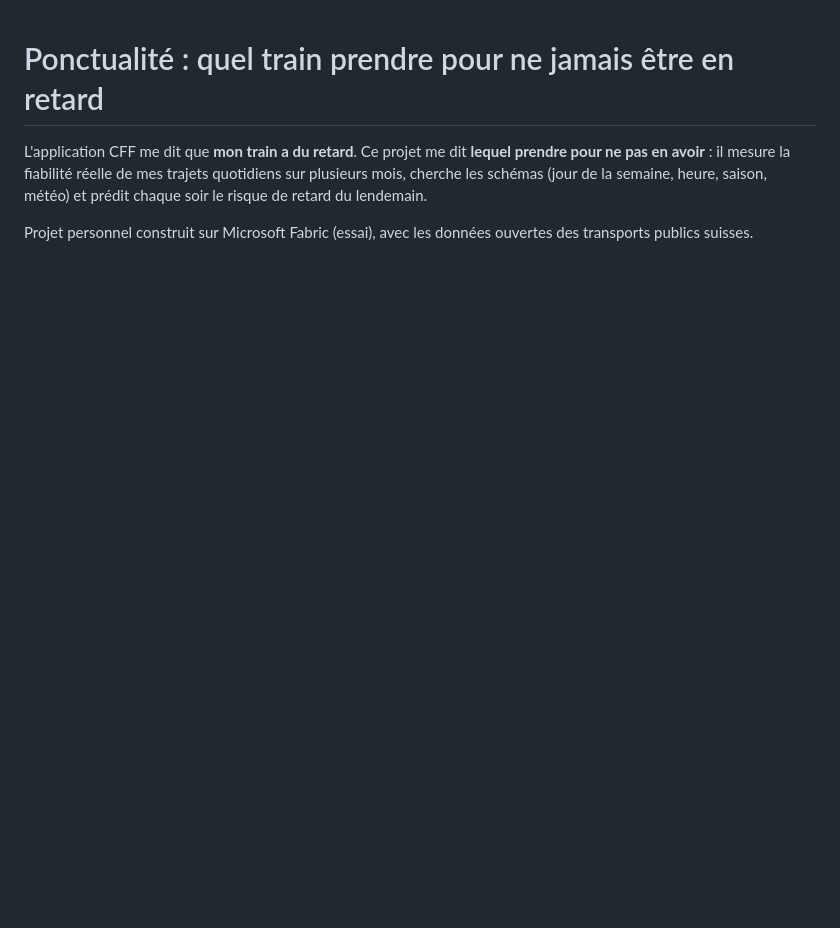
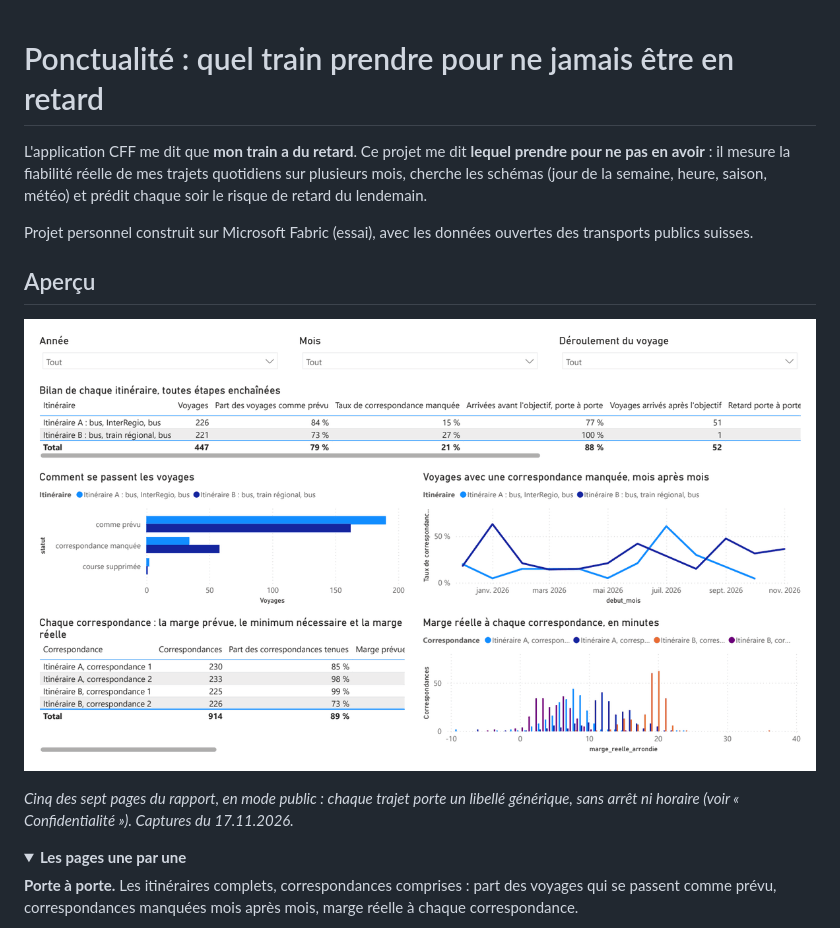
Before and after one commit to nguekeuarthur/ponctualite, a Markdown page: README.md, the part around one of its changes. GitHub-like rendering; pictures changed too: docs/apercu.gif (added); folded sections open; blank space fills up the shorter version.

```diff
--- a/README.md
+++ b/README.md
@@ -5,3 +5,17 @@ il mesure la fiabilité réelle de mes trajets quotidiens sur plusieurs mois, ch
 (jour de la semaine, heure, saison, météo) et prédit chaque soir le risque de retard du lendemain.
 
 Projet personnel construit sur Microsoft Fabric (essai), avec les données ouvertes des transports publics suisses.
+
+## Aperçu
+
+![Cinq pages du rapport Power BI, l'une après l'autre](docs/apercu.gif)
+
+*Cinq des sept pages du rapport, en mode public : chaque trajet porte un libellé générique, sans arrêt ni horaire
+(voir « Confidentialité »). Captures du 17.11.2026.*
+
+<details>
+<summary><b>Les pages une par une</b></summary>
+
+**Porte à porte.** Les itinéraires complets, correspondances comprises : part des voyages qui se passent comme prévu,
+correspondances manquées mois après mois, marge réelle à chaque correspondance.
+
```
Also changed, not shown: other parts of README.md (+22 -0 lines), docs/demain.png (added), docs/mes-trajets.png (added), docs/meteo.png (added), docs/porte-a-porte.png (added), docs/previsions-contre-realite.png (added).
